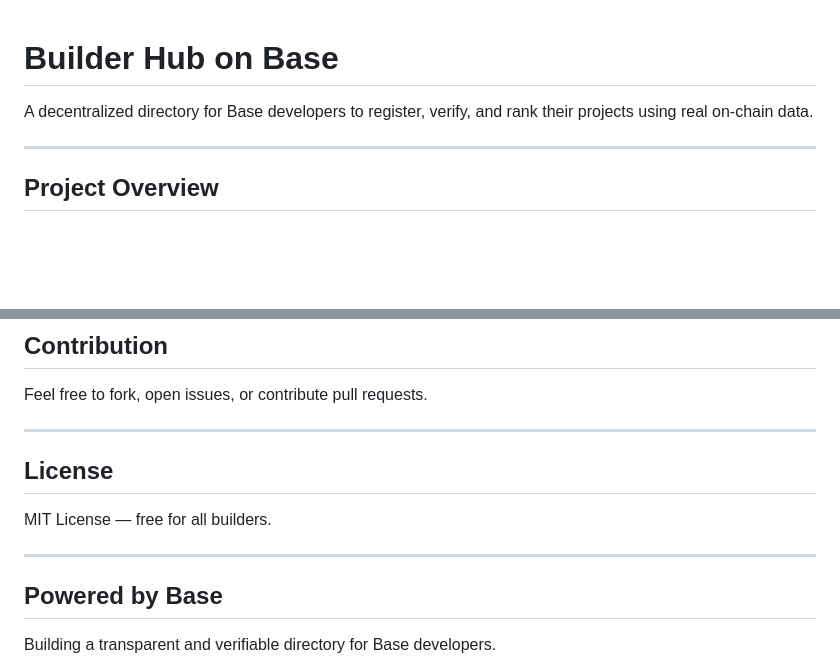
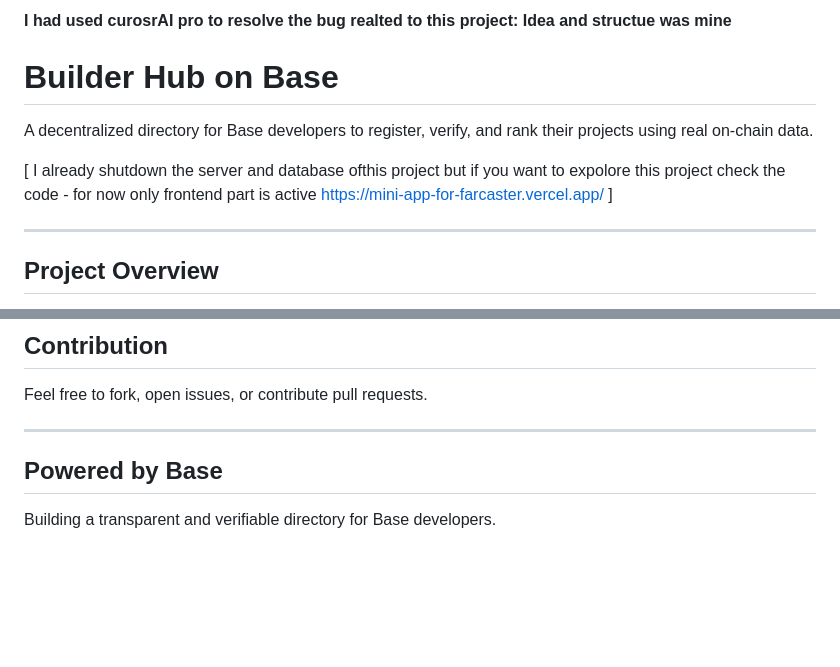
Before and after one commit to Growwithweb3/builderhub_onbase, a Markdown page: README.md, 2 parts joined by grey strips. Drawn GitHub-style; blank space fills up the shorter version.

Commit message:
announcement update

```diff
--- a/README.md
+++ b/README.md
@@ -1,6 +1,10 @@
+**I had used curosrAI pro to resolve the bug realted to this project: Idea and structue was mine**
+
 # Builder Hub on Base
 
 A decentralized directory for Base developers to register, verify, and rank their projects using real on-chain data.
+
+[ I already shutdown the server and database ofthis project but if you want to expolore this project check the code - for now only frontend part is active https://mini-app-for-farcaster.vercel.app/ ]
 
 ---
 
@@ -187,11 +191,6 @@ Feel free to fork, open issues, or contribute pull requests.
 
 ---
 
-##  License
-
-MIT License — free for all builders.
-
----
 
 ##  Powered by Base
 
```
